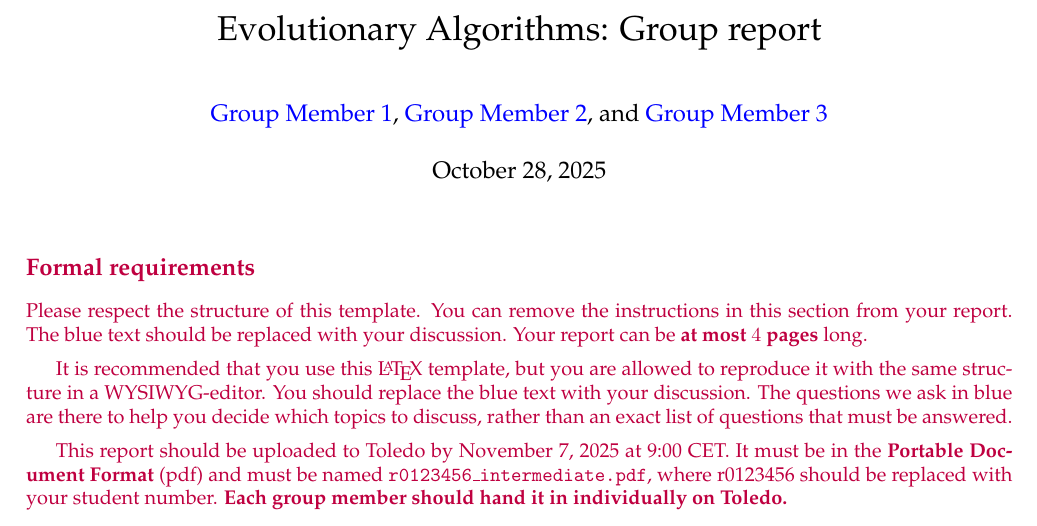
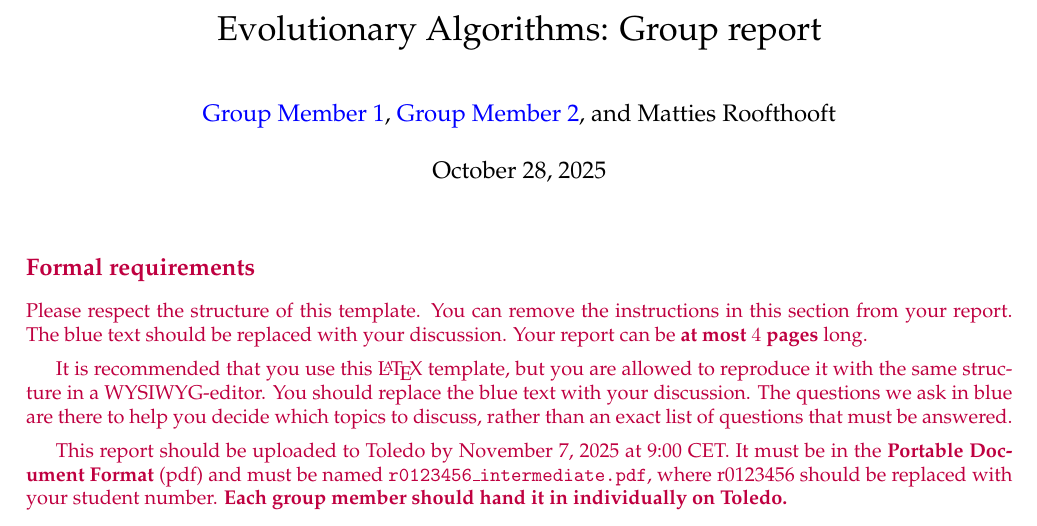
Before and after one commit to JuliusJacobitz/EvolutionaryAlgos, a LaTeX document (latex/r0123456_intermediate.tex): part of page 1 of 2, cut so that both start at the same text. Compiled offline with pdfLaTeX.

Commit message:
added name

```diff
--- a/latex/r0123456_intermediate.tex
+++ b/latex/r0123456_intermediate.tex
@@ -27,7 +27,7 @@
 
 %opening
 \title{\vspace{-2cm}Evolutionary Algorithms: Group report}
-\author{\ReplaceMe{Group Member 1}, \ReplaceMe{Group Member 2}, and \ReplaceMe{Group Member 3}}
+\author{\ReplaceMe{Group Member 1}, \ReplaceMe{Group Member 2}, and Matties Roofthooft}
 
 \begin{document}
 \fontfamily{ppl}
```
